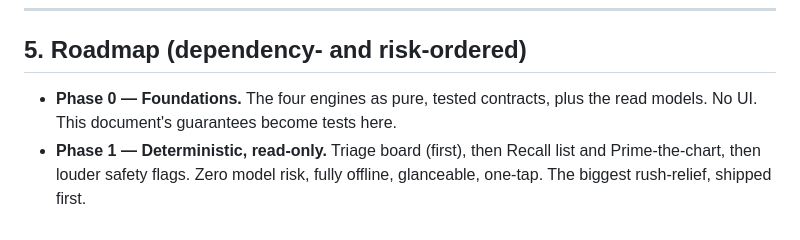
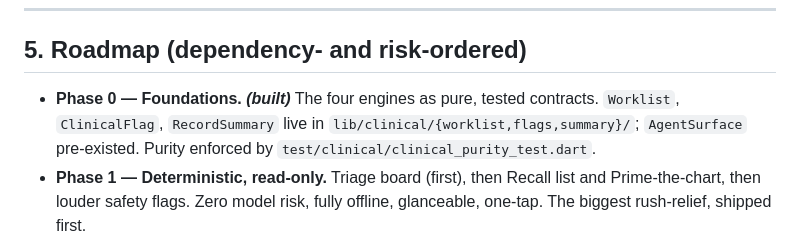
Before and after one commit to AyushAryal/medical_assist_app, a Markdown page: ClinicalWorkflows.md, the part around the change. Drawn GitHub-style.

Commit message:
docs: mark Phase 0 foundation complete (four engines built)
Co-Authored-By: Claude Opus 4.8 (1M context) <noreply@anthropic.com>

```diff
--- a/ClinicalWorkflows.md
+++ b/ClinicalWorkflows.md
@@ -137,8 +137,10 @@ a given worklist.
 
 ## 5. Roadmap (dependency- and risk-ordered)
 
-* **Phase 0 — Foundations.** The four engines as pure, tested contracts, plus
-  the read models. No UI. This document's guarantees become tests here.
+* **Phase 0 — Foundations. _(built)_** The four engines as pure, tested
+  contracts. `Worklist`, `ClinicalFlag`, `RecordSummary` live in
+  `lib/clinical/{worklist,flags,summary}/`; `AgentSurface` pre-existed. Purity
+  enforced by `test/clinical/clinical_purity_test.dart`.
 * **Phase 1 — Deterministic, read-only.** Triage board (first), then Recall
   list and Prime-the-chart, then louder safety flags. Zero model risk, fully
   offline, glanceable, one-tap. The biggest rush-relief, shipped first.
```
